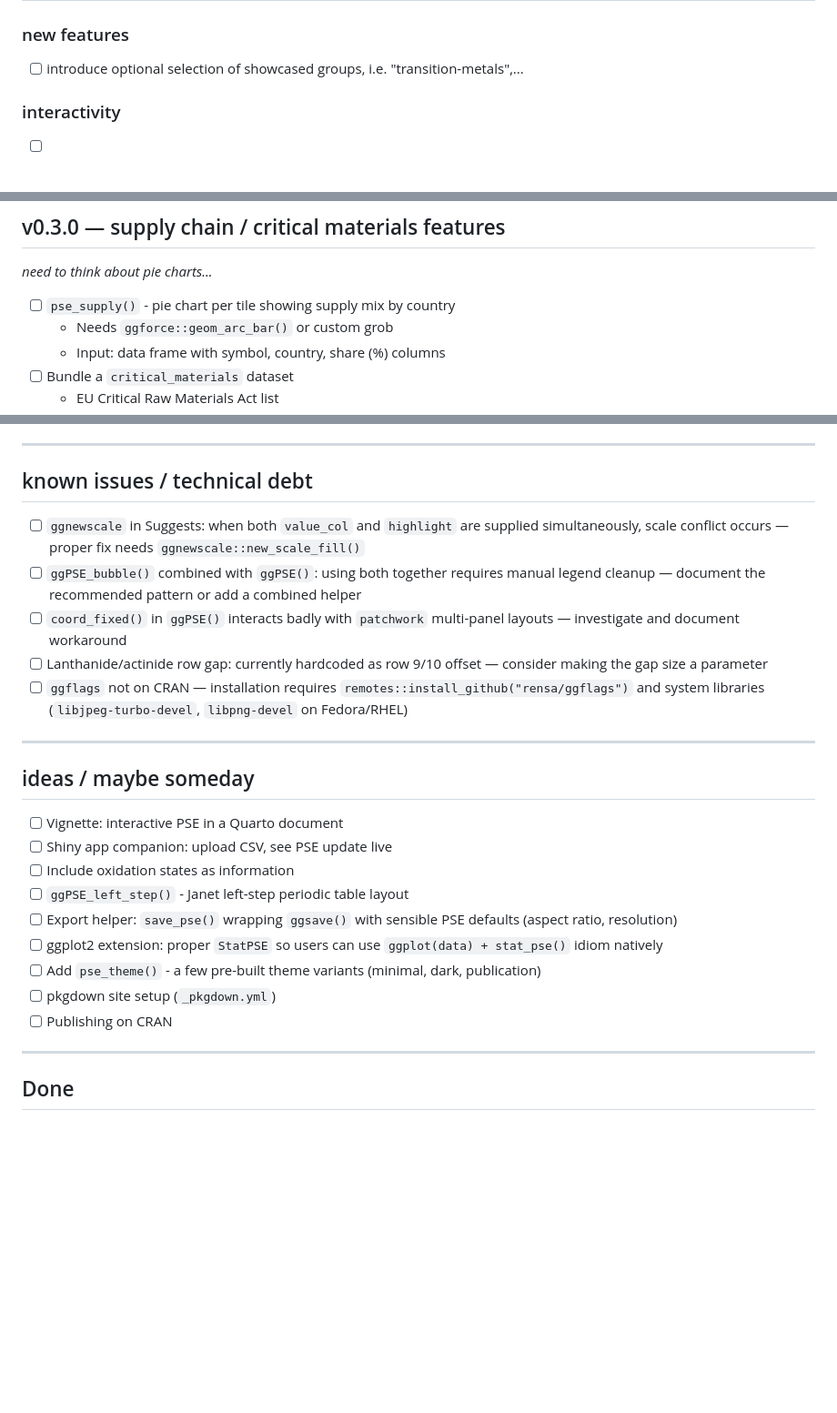
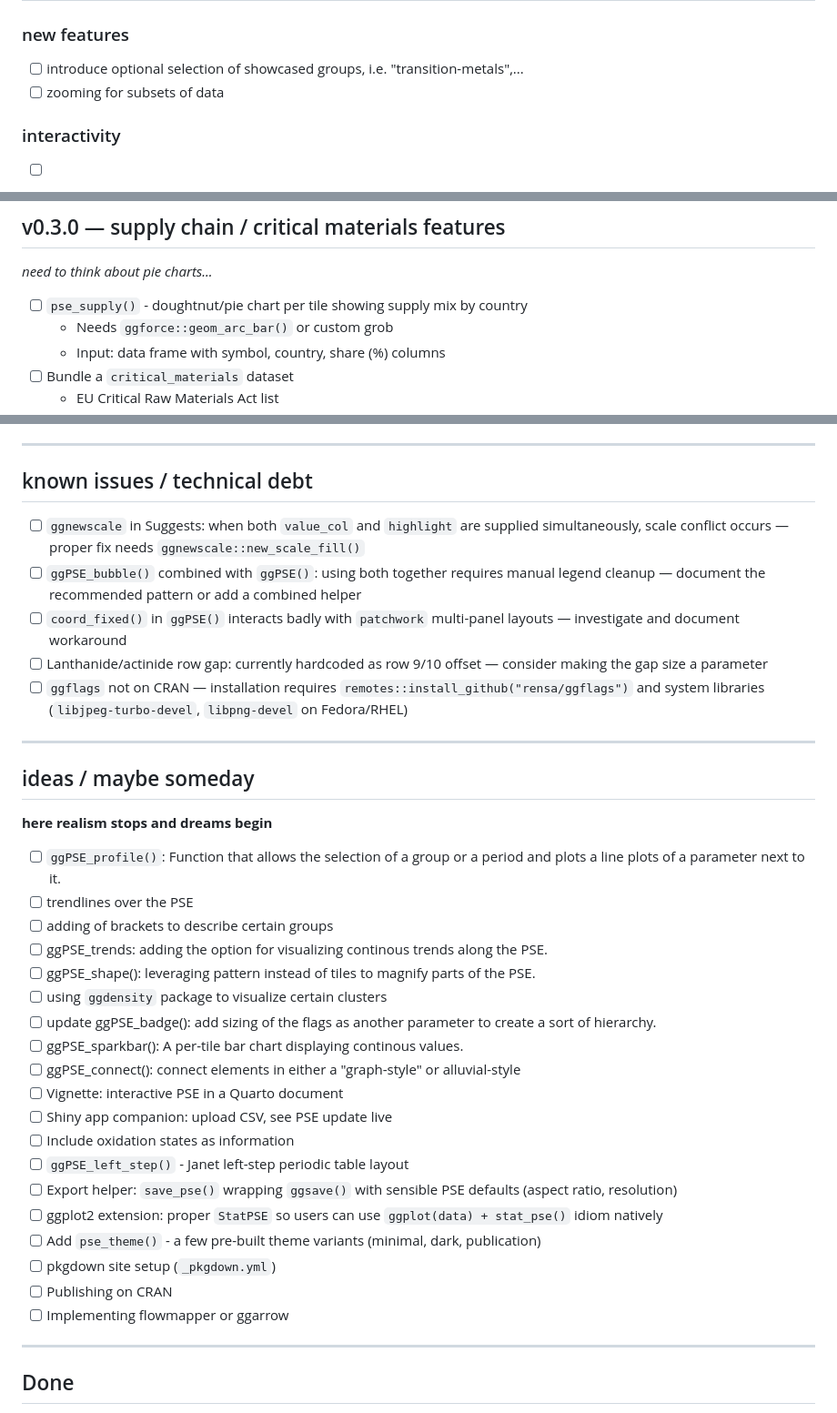
Before and after one commit to VJGeiger/ggPSE, a Markdown page: TODO.md, 3 parts joined by grey strips. Shown at 91% size. GitHub-like rendering; blank space fills up the shorter version.

Commit message:
brainstorming
added features for the roadmap and ideas for future developments.

```diff
--- a/TODO.md
+++ b/TODO.md
@@ -8,6 +8,7 @@ The roadmap summarizes what features are upcoming and some ideas. Roughly ordere
 
 ### new features
 - [ ] introduce optional selection of showcased groups, i.e. "transition-metals",...
+- [ ] zooming for subsets of data
 
 ### interactivity
 
@@ -24,7 +25,7 @@ The roadmap summarizes what features are upcoming and some ideas. Roughly ordere
 
 ## v0.3.0 — supply chain / critical materials features
 *need to think about pie charts...*
-- [ ] `pse_supply()` - pie chart per tile showing supply mix by country
+- [ ] `pse_supply()` - doughtnut/pie chart per tile showing supply mix by country
   - Needs `ggforce::geom_arc_bar()` or custom grob
   - Input: data frame with symbol, country, share (%) columns
 - [ ] Bundle a `critical_materials` dataset
@@ -50,7 +51,6 @@ The roadmap summarizes what features are upcoming and some ideas. Roughly ordere
 ---
 
 ## known issues / technical debt
-
 - [ ] `ggnewscale` in Suggests: when both `value_col` and `highlight` are supplied
   simultaneously, scale conflict occurs — proper fix needs `ggnewscale::new_scale_fill()`
 - [ ] `ggPSE_bubble()` combined with `ggPSE()`: using both together requires
@@ -65,6 +65,17 @@ The roadmap summarizes what features are upcoming and some ideas. Roughly ordere
 ---
 
 ## ideas / maybe someday
+**here realism stops and dreams begin**
+- [ ] `ggPSE_profile()`: Function that allows the selection of a group or a period
+  and plots a line plots of a parameter next to it.
+- [ ] trendlines over the PSE
+- [ ] adding of brackets to describe certain groups
+- [ ] ggPSE_trends: adding the option for visualizing continous trends along the PSE.
+- [ ] ggPSE_shape(): leveraging pattern instead of tiles to magnify parts of the PSE.
+- [ ] using `ggdensity` package to visualize certain clusters
+- [ ] update ggPSE_badge(): add sizing of the flags as another parameter to create a sort of hierarchy.
+- [ ] ggPSE_sparkbar(): A per-tile bar chart displaying continous values.
+- [ ] ggPSE_connect(): connect elements in either a "graph-style" or alluvial-style
 - [ ] Vignette: interactive PSE in a Quarto document
 - [ ] Shiny app companion: upload CSV, see PSE update live
 - [ ] Include oxidation states as information
@@ -76,6 +87,7 @@ The roadmap summarizes what features are upcoming and some ideas. Roughly ordere
 - [ ] Add `pse_theme()` - a few pre-built theme variants (minimal, dark, publication)
 - [ ] pkgdown site setup (`_pkgdown.yml`)
 - [ ] Publishing on CRAN
+- [ ] Implementing flowmapper or ggarrow
 
 ---
 
```
Also changed, not shown: README.md (+1 -1 lines).
